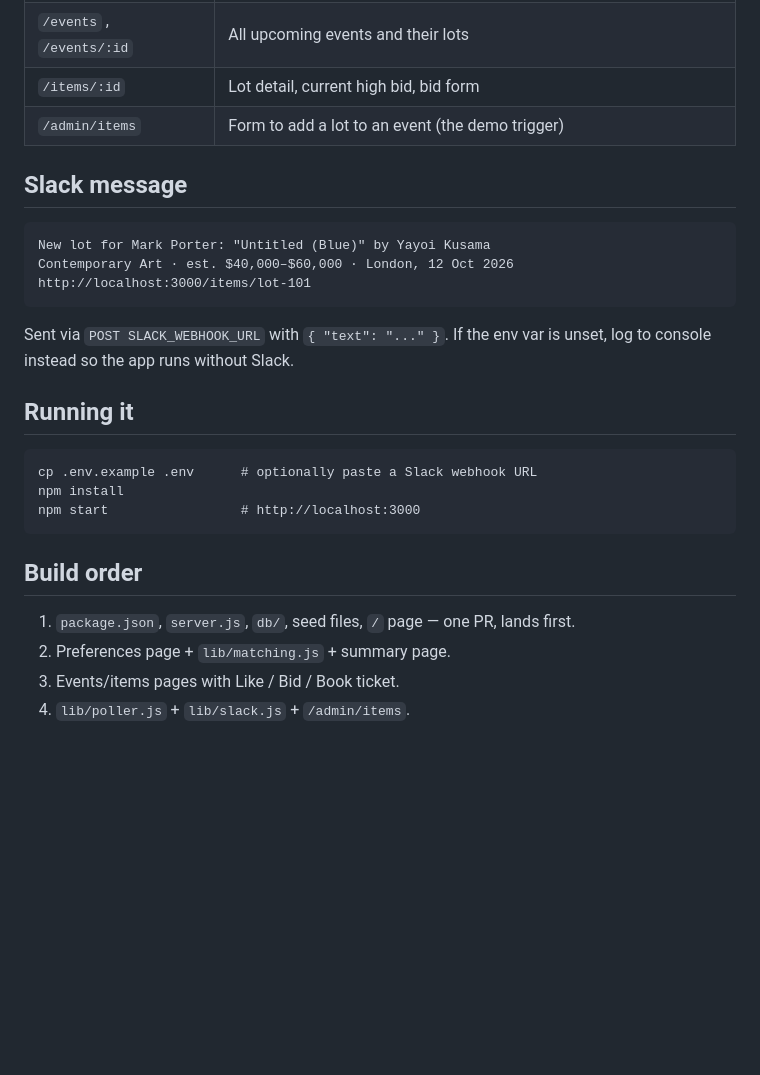
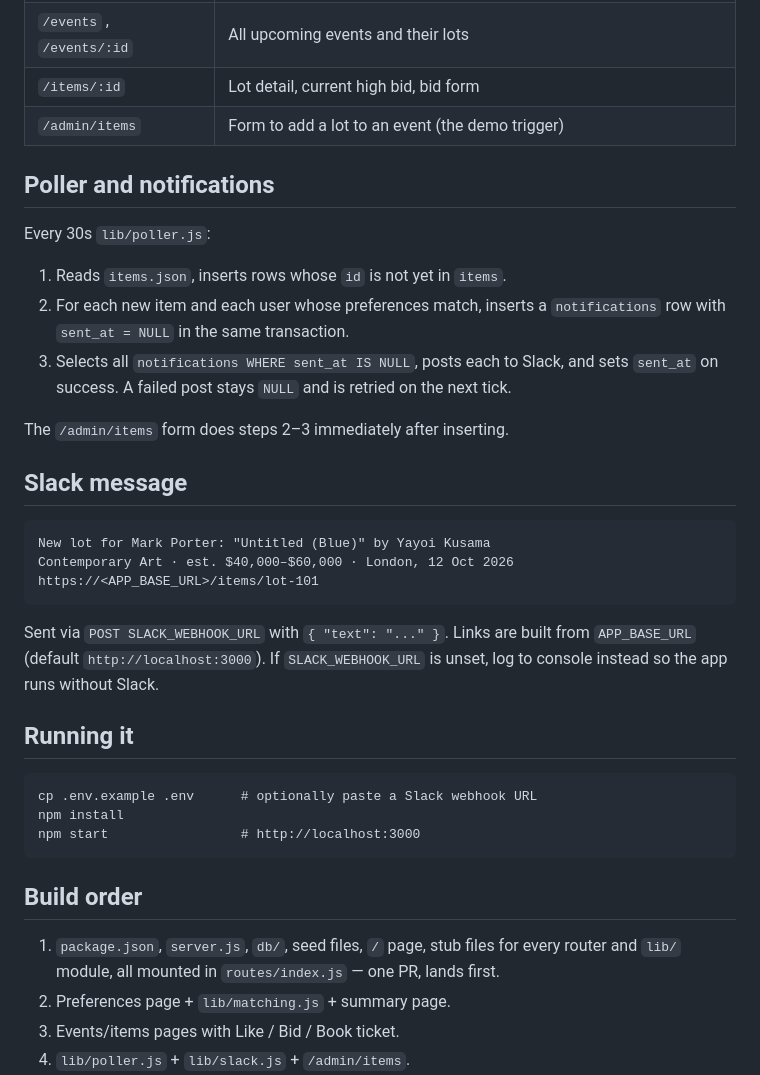
Before and after one commit to COG-GTM/realdreamteam, a Markdown page: docs/auction-app-v1-design.md, the part around one of its changes. Rendered like a GitHub page; blank space fills up the shorter version.

````diff
--- a/docs/auction-app-v1-design.md
+++ b/docs/auction-app-v1-design.md
@@ -100,15 +112,29 @@ Adding an object to this file (or using `/admin`) is how the team triggers a Sla
 | `/items/:id` | Lot detail, current high bid, bid form |
 | `/admin/items` | Form to add a lot to an event (the demo trigger) |
 
+## Poller and notifications
+
+Every 30s `lib/poller.js`:
+
+1. Reads `items.json`, inserts rows whose `id` is not yet in `items`.
+2. For each new item and each user whose preferences match, inserts a `notifications` row
+   with `sent_at = NULL` in the same transaction.
+3. Selects all `notifications WHERE sent_at IS NULL`, posts each to Slack, and sets `sent_at`
+   on success. A failed post stays `NULL` and is retried on the next tick.
+
+The `/admin/items` form does steps 2–3 immediately after inserting.
+
 ## Slack message
 
 ```
 New lot for Mark Porter: "Untitled (Blue)" by Yayoi Kusama
 Contemporary Art · est. $40,000–$60,000 · London, 12 Oct 2026
-http://localhost:3000/items/lot-101
+https://<APP_BASE_URL>/items/lot-101
 ```
 
-Sent via `POST SLACK_WEBHOOK_URL` with `{ "text": "..." }`. If the env var is unset, log to console instead so the app runs without Slack.
+Sent via `POST SLACK_WEBHOOK_URL` with `{ "text": "..." }`. Links are built from
+`APP_BASE_URL` (default `http://localhost:3000`). If `SLACK_WEBHOOK_URL` is unset, log to
+console instead so the app runs without Slack.
 
 ## Running it
 
@@ -120,7 +146,8 @@ npm start                 # http://localhost:3000
 
 ## Build order
 
-1. `package.json`, `server.js`, `db/`, seed files, `/` page — one PR, lands first.
+1. `package.json`, `server.js`, `db/`, seed files, `/` page, stub files for every router and
+   `lib/` module, all mounted in `routes/index.js` — one PR, lands first.
 2. Preferences page + `lib/matching.js` + summary page.
 3. Events/items pages with Like / Bid / Book ticket.
 4. `lib/poller.js` + `lib/slack.js` + `/admin/items`.
````
Also changed, not shown: other parts of docs/auction-app-v1-design.md (+18 -6 lines).
